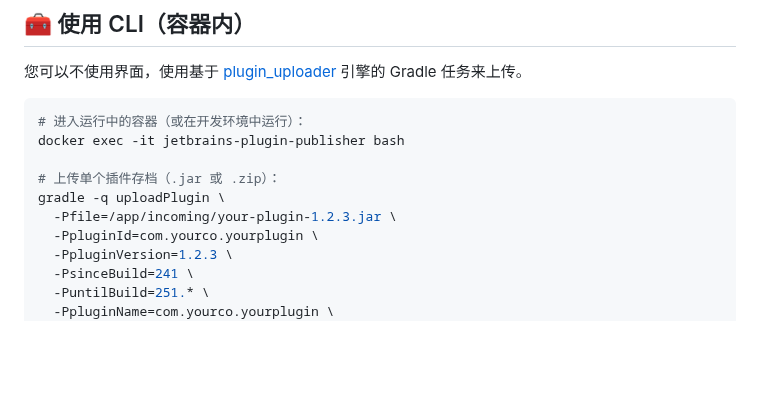
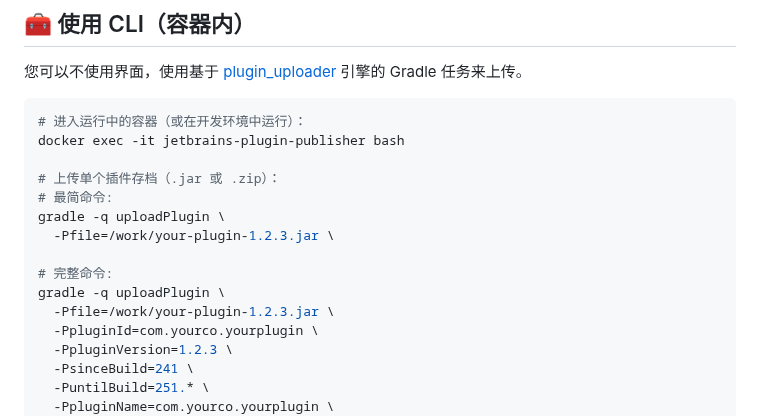
Before and after one commit to xooooooooox/jetbrains-plugin-publisher, a Markdown page: README_CN.md, the part around the change. Drawn GitHub-style; blank space fills up the shorter version.

Commit message:
docs: Update README

```diff
--- a/README_CN.md
+++ b/README_CN.md
@@ -161,8 +161,13 @@ publisher.xmlName=updatePlugins.xml
 docker exec -it jetbrains-plugin-publisher bash
 
 # 上传单个插件存档（.jar 或 .zip）：
+# 最简命令:
 gradle -q uploadPlugin \
-  -Pfile=/app/incoming/your-plugin-1.2.3.jar \
+  -Pfile=/work/your-plugin-1.2.3.jar \
+
+# 完整命令:
+gradle -q uploadPlugin \
+  -Pfile=/work/your-plugin-1.2.3.jar \
   -PpluginId=com.yourco.yourplugin \
   -PpluginVersion=1.2.3 \
   -PsinceBuild=241 \
```
Also changed, not shown: README.md (+7 -2 lines).
